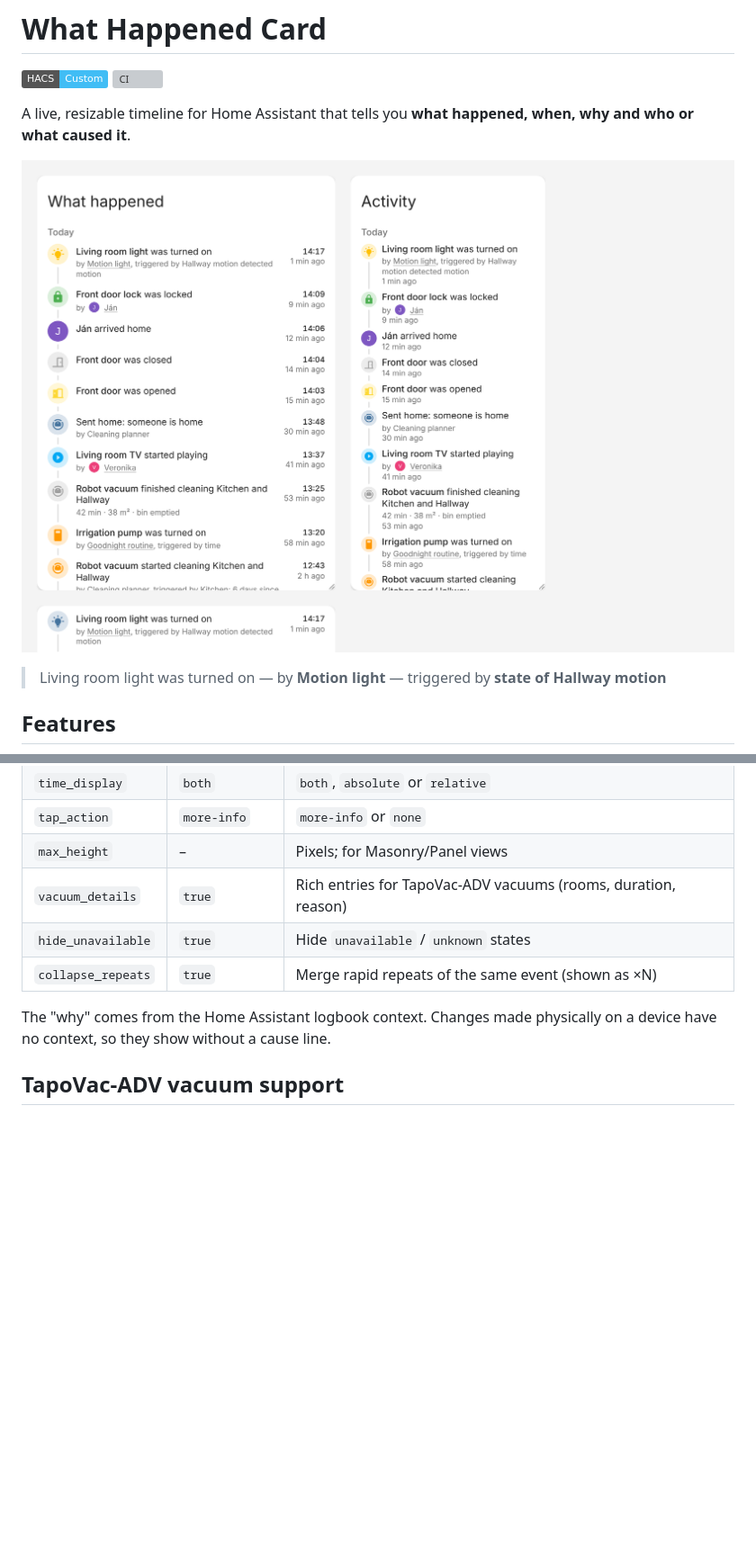
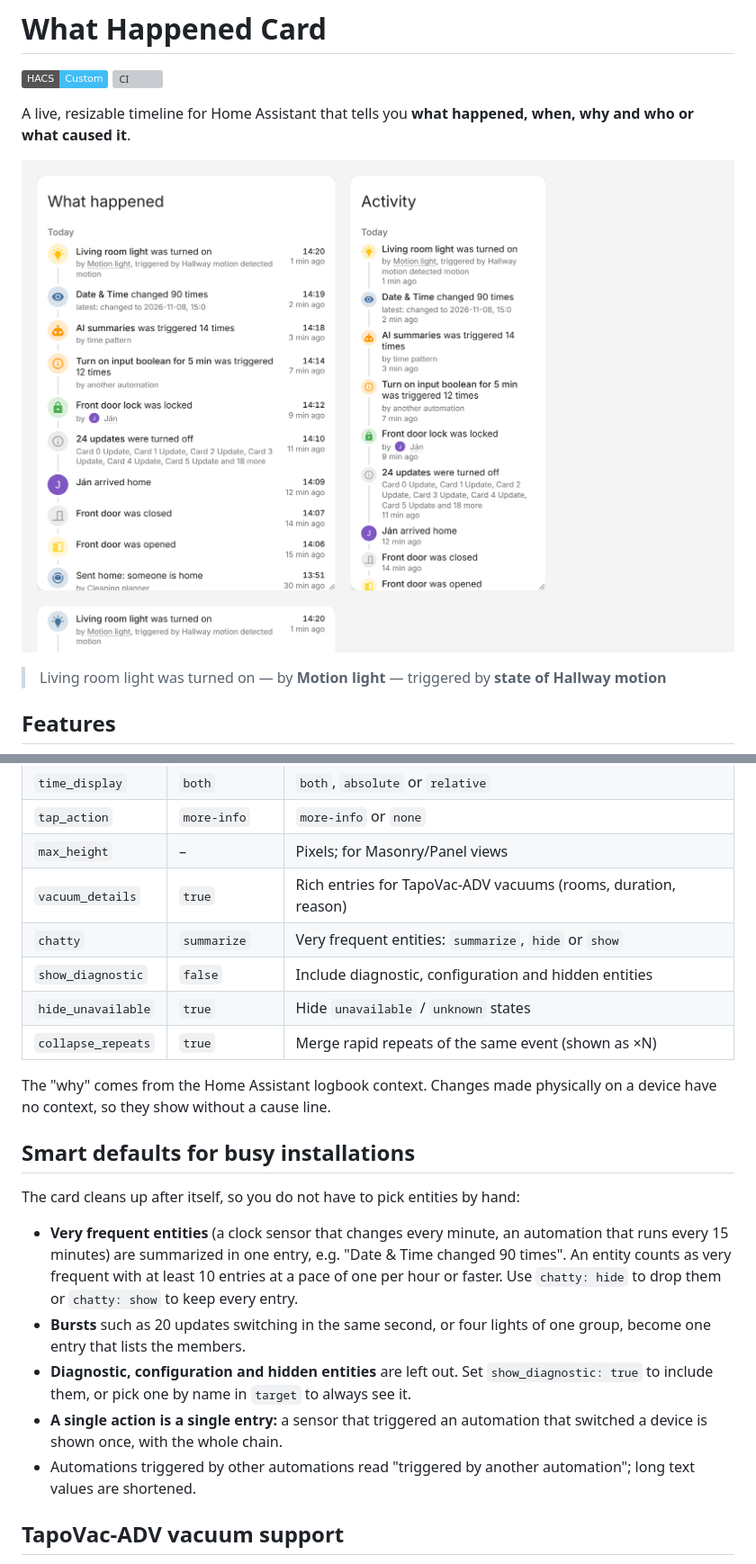
Before and after one commit to Tosko4/ha-what-happened-card, a Markdown page: README.md, 2 parts joined by grey strips. Shown at 90% size. Rendered like a GitHub page; pictures changed too: docs/preview.png; badges without logos; blank space fills up the shorter version; grey boxes are pictures that could not be loaded.

```diff
--- a/README.md
+++ b/README.md
@@ -67,10 +67,22 @@ exclude_domains:
 | `tap_action`       | `more-info`    | `more-info` or `none`                                                     |
 | `max_height`       | –              | Pixels; for Masonry/Panel views                                           |
 | `vacuum_details`   | `true`         | Rich entries for TapoVac-ADV vacuums (rooms, duration, reason)            |
+| `chatty`           | `summarize`    | Very frequent entities: `summarize`, `hide` or `show`                     |
+| `show_diagnostic`  | `false`        | Include diagnostic, configuration and hidden entities                     |
 | `hide_unavailable` | `true`         | Hide `unavailable` / `unknown` states                                     |
 | `collapse_repeats` | `true`         | Merge rapid repeats of the same event (shown as ×N)                       |
 
 The "why" comes from the Home Assistant logbook context. Changes made physically on a device have no context, so they show without a cause line.
+
+## Smart defaults for busy installations
+
+The card cleans up after itself, so you do not have to pick entities by hand:
+
+- **Very frequent entities** (a clock sensor that changes every minute, an automation that runs every 15 minutes) are summarized in one entry, e.g. "Date & Time changed 90 times". An entity counts as very frequent with at least 10 entries at a pace of one per hour or faster. Use `chatty: hide` to drop them or `chatty: show` to keep every entry.
+- **Bursts** such as 20 updates switching in the same second, or four lights of one group, become one entry that lists the members.
+- **Diagnostic, configuration and hidden entities** are left out. Set `show_diagnostic: true` to include them, or pick one by name in `target` to always see it.
+- **A single action is a single entry:** a sensor that triggered an automation that switched a device is shown once, with the whole chain.
+- Automations triggered by other automations read "triggered by another automation"; long text values are shortened.
 
 ## TapoVac-ADV vacuum support
 
```
Also changed, not shown: 10 other files.
